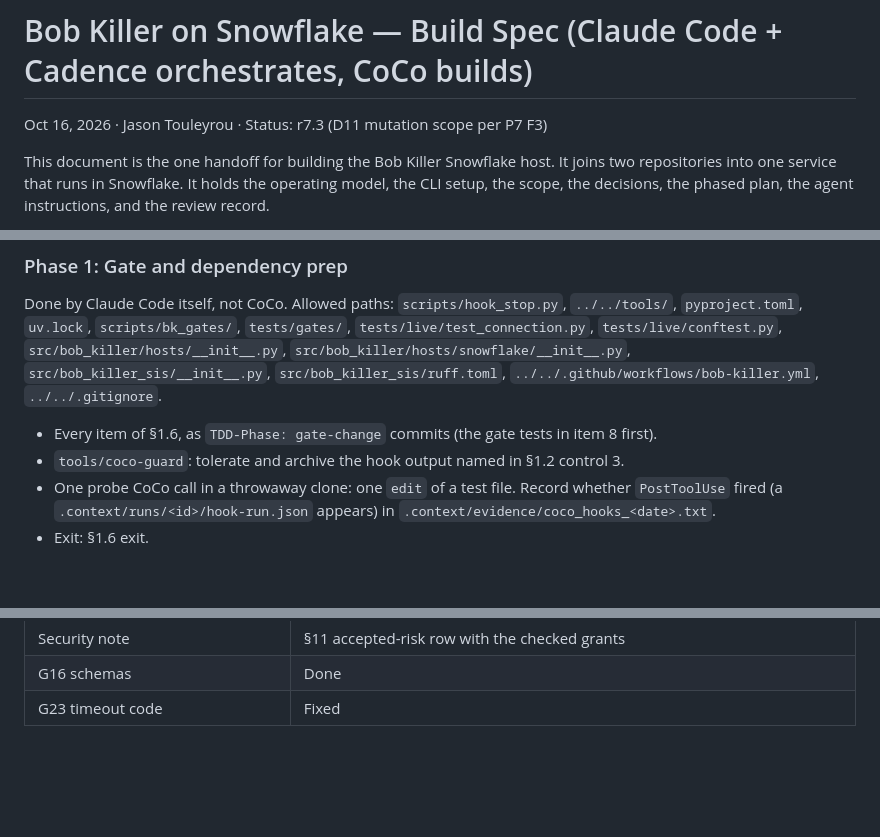
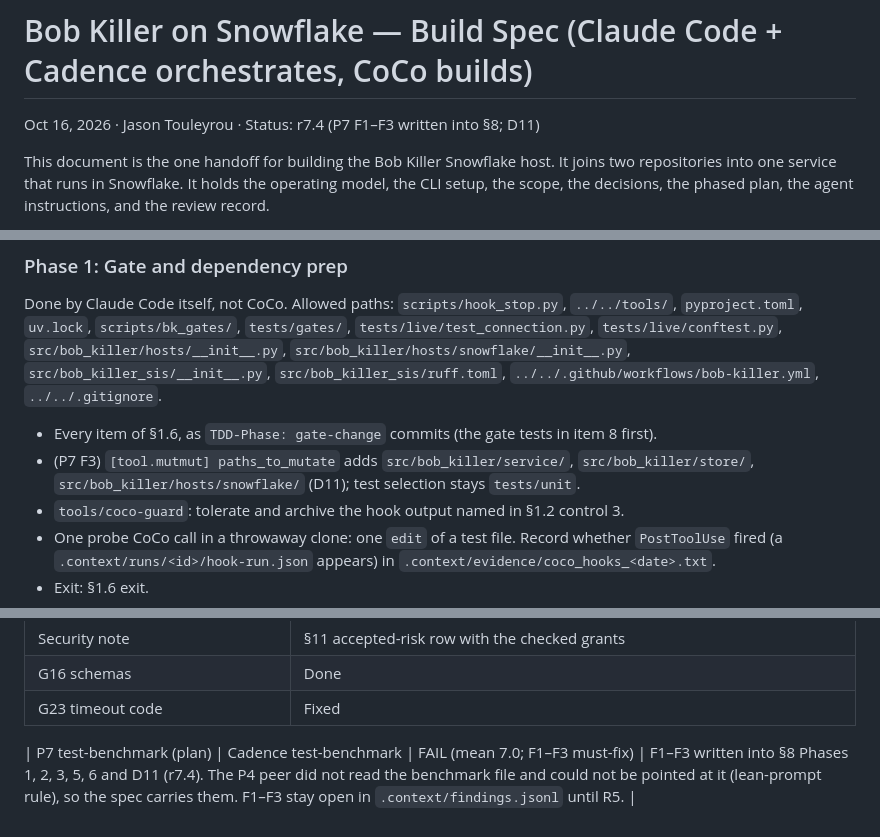
Before and after one commit to jtouley/bob-killer-snowflake, a Markdown page: docs/SPEC.md, 3 parts joined by grey strips. Rendered like a GitHub page; blank space fills up the shorter version.

```diff
--- a/docs/SPEC.md
+++ b/docs/SPEC.md
@@ -1,6 +1,6 @@
 # Bob Killer on Snowflake — Build Spec (Claude Code + Cadence orchestrates, CoCo builds)
 
-Oct 16, 2026 · Jason Touleyrou · Status: r7.3 (D11 mutation scope per P7 F3)
+Oct 16, 2026 · Jason Touleyrou · Status: r7.4 (P7 F1–F3 written into §8; D11)
 
 This document is the one handoff for building the Bob Killer Snowflake host. It joins two repositories
 into one service that runs in Snowflake. It holds the operating model, the CLI setup, the scope, the
@@ -624,6 +624,8 @@ Done by Claude Code itself, not CoCo. Allowed paths: `scripts/hook_stop.py`, `..
 `../../.github/workflows/bob-killer.yml`, `../../.gitignore`.
 
 - Every item of §1.6, as `TDD-Phase: gate-change` commits (the gate tests in item 8 first).
+- (P7 F3) `[tool.mutmut] paths_to_mutate` adds `src/bob_killer/service/`, `src/bob_killer/store/`,
+  `src/bob_killer/hosts/snowflake/` (D11); test selection stays `tests/unit`.
 - `tools/coco-guard`: tolerate and archive the hook output named in §1.2 control 3.
 - One probe CoCo call in a throwaway clone: one `edit` of a test file. Record whether `PostToolUse` fired
   (a `.context/runs/<id>/hook-run.json` appears) in `.context/evidence/coco_hooks_<date>.txt`.
@@ -887,3 +898,5 @@ Exit: a clean clone deploys to a new TEST_ schema by following the README.
 | Security note | §11 accepted-risk row with the checked grants |
 | G16 schemas | Done |
 | G23 timeout code | Fixed |
+
+| P7 test-benchmark (plan) | Cadence test-benchmark | FAIL (mean 7.0; F1–F3 must-fix) | F1–F3 written into §8 Phases 1, 2, 3, 5, 6 and D11 (r7.4). The P4 peer did not read the benchmark file and could not be pointed at it (lean-prompt rule), so the spec carries them. F1–F3 stay open in `.context/findings.jsonl` until R5. |
```
Also changed, not shown: other parts of docs/SPEC.md (+10 -1 lines).
